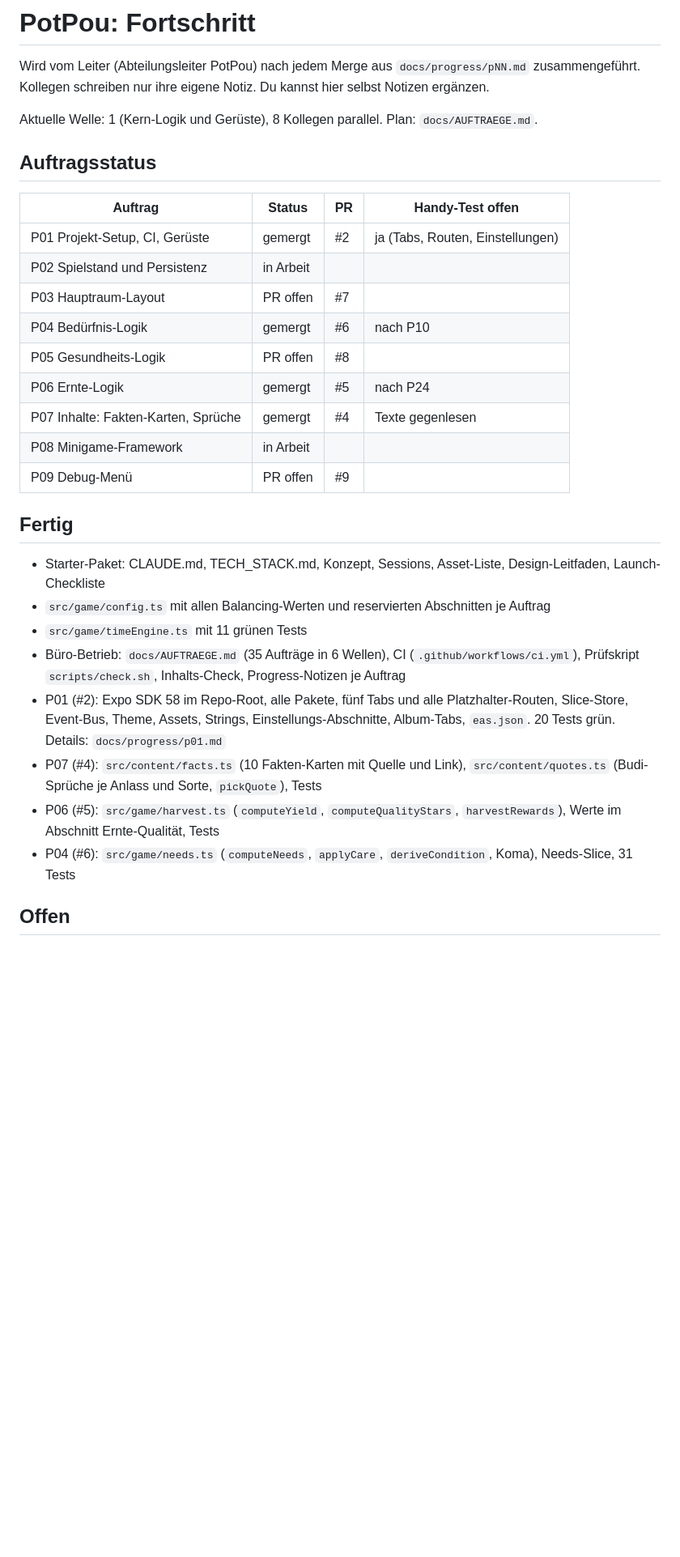
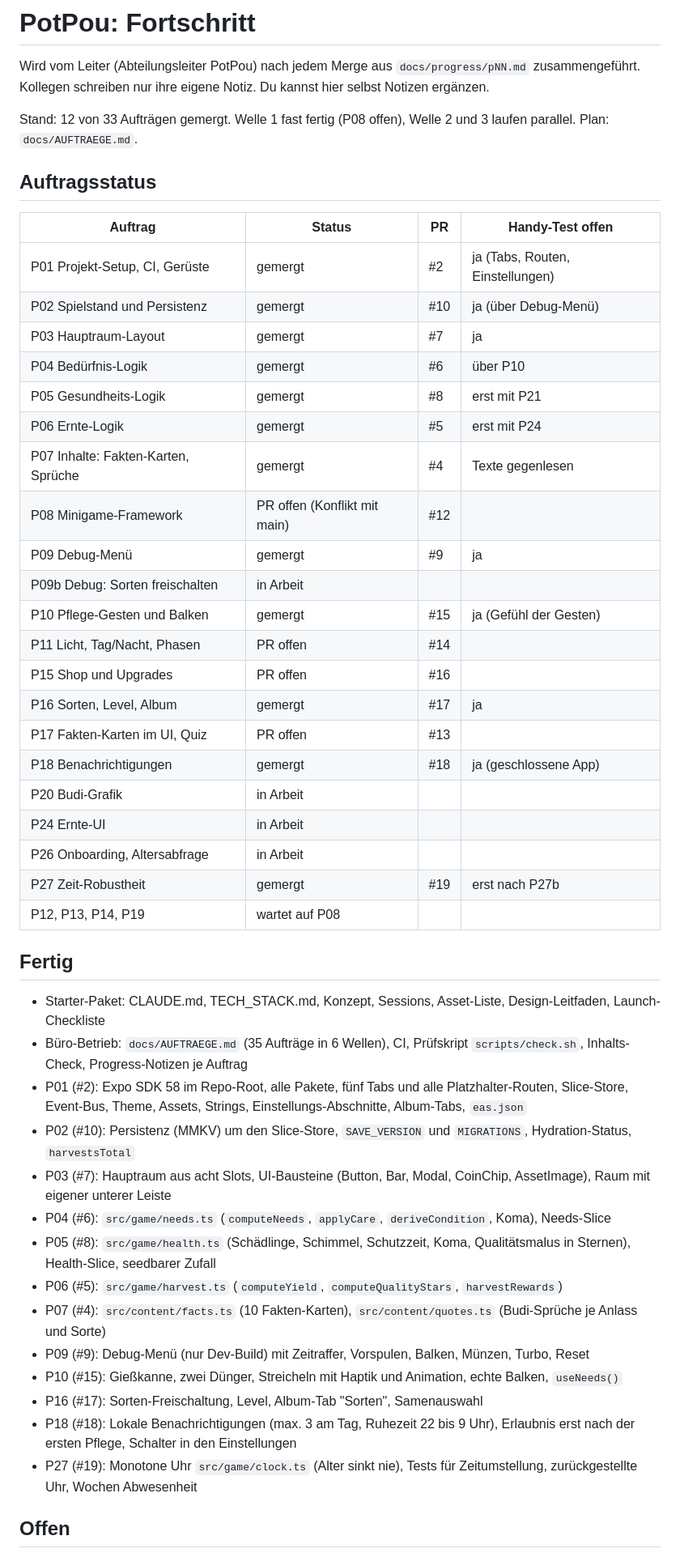
Before and after one commit to neinkob12/pou, a Markdown page: docs/PROGRESS.md, the part around one of its changes. Shown at 81% size. Rendered like a GitHub page; blank space fills up the shorter version.

```diff
--- a/docs/PROGRESS.md
+++ b/docs/PROGRESS.md
@@ -2,32 +2,50 @@
 
 Wird vom Leiter (Abteilungsleiter PotPou) nach jedem Merge aus `docs/progress/pNN.md` zusammengeführt. Kollegen schreiben nur ihre eigene Notiz. Du kannst hier selbst Notizen ergänzen.
 
-Aktuelle Welle: 1 (Kern-Logik und Gerüste), 8 Kollegen parallel. Plan: `docs/AUFTRAEGE.md`.
+Stand: 12 von 33 Aufträgen gemergt. Welle 1 fast fertig (P08 offen), Welle 2 und 3 laufen parallel. Plan: `docs/AUFTRAEGE.md`.
 
 ## Auftragsstatus
 
 | Auftrag | Status | PR | Handy-Test offen |
 | --- | --- | --- | --- |
 | P01 Projekt-Setup, CI, Gerüste | gemergt | #2 | ja (Tabs, Routen, Einstellungen) |
-| P02 Spielstand und Persistenz | in Arbeit | | |
-| P03 Hauptraum-Layout | PR offen | #7 | |
-| P04 Bedürfnis-Logik | gemergt | #6 | nach P10 |
-| P05 Gesundheits-Logik | PR offen | #8 | |
-| P06 Ernte-Logik | gemergt | #5 | nach P24 |
+| P02 Spielstand und Persistenz | gemergt | #10 | ja (über Debug-Menü) |
+| P03 Hauptraum-Layout | gemergt | #7 | ja |
+| P04 Bedürfnis-Logik | gemergt | #6 | über P10 |
+| P05 Gesundheits-Logik | gemergt | #8 | erst mit P21 |
+| P06 Ernte-Logik | gemergt | #5 | erst mit P24 |
 | P07 Inhalte: Fakten-Karten, Sprüche | gemergt | #4 | Texte gegenlesen |
-| P08 Minigame-Framework | in Arbeit | | |
-| P09 Debug-Menü | PR offen | #9 | |
+| P08 Minigame-Framework | PR offen (Konflikt mit main) | #12 | |
+| P09 Debug-Menü | gemergt | #9 | ja |
+| P09b Debug: Sorten freischalten | in Arbeit | | |
+| P10 Pflege-Gesten und Balken | gemergt | #15 | ja (Gefühl der Gesten) |
+| P11 Licht, Tag/Nacht, Phasen | PR offen | #14 | |
+| P15 Shop und Upgrades | PR offen | #16 | |
+| P16 Sorten, Level, Album | gemergt | #17 | ja |
+| P17 Fakten-Karten im UI, Quiz | PR offen | #13 | |
+| P18 Benachrichtigungen | gemergt | #18 | ja (geschlossene App) |
+| P20 Budi-Grafik | in Arbeit | | |
+| P24 Ernte-UI | in Arbeit | | |
+| P26 Onboarding, Altersabfrage | in Arbeit | | |
+| P27 Zeit-Robustheit | gemergt | #19 | erst nach P27b |
+| P12, P13, P14, P19 | wartet auf P08 | | |
 
 ## Fertig
 
 - Starter-Paket: CLAUDE.md, TECH_STACK.md, Konzept, Sessions, Asset-Liste, Design-Leitfaden, Launch-Checkliste
-- `src/game/config.ts` mit allen Balancing-Werten und reservierten Abschnitten je Auftrag
-- `src/game/timeEngine.ts` mit 11 grünen Tests
-- Büro-Betrieb: `docs/AUFTRAEGE.md` (35 Aufträge in 6 Wellen), CI (`.github/workflows/ci.yml`), Prüfskript `scripts/check.sh`, Inhalts-Check, Progress-Notizen je Auftrag
-- P01 (#2): Expo SDK 58 im Repo-Root, alle Pakete, fünf Tabs und alle Platzhalter-Routen, Slice-Store, Event-Bus, Theme, Assets, Strings, Einstellungs-Abschnitte, Album-Tabs, `eas.json`. 20 Tests grün. Details: `docs/progress/p01.md`
-- P07 (#4): `src/content/facts.ts` (10 Fakten-Karten mit Quelle und Link), `src/content/quotes.ts` (Budi-Sprüche je Anlass und Sorte, `pickQuote`), Tests
-- P06 (#5): `src/game/harvest.ts` (`computeYield`, `computeQualityStars`, `harvestRewards`), Werte im Abschnitt Ernte-Qualität, Tests
-- P04 (#6): `src/game/needs.ts` (`computeNeeds`, `applyCare`, `deriveCondition`, Koma), Needs-Slice, 31 Tests
+- Büro-Betrieb: `docs/AUFTRAEGE.md` (35 Aufträge in 6 Wellen), CI, Prüfskript `scripts/check.sh`, Inhalts-Check, Progress-Notizen je Auftrag
+- P01 (#2): Expo SDK 58 im Repo-Root, alle Pakete, fünf Tabs und alle Platzhalter-Routen, Slice-Store, Event-Bus, Theme, Assets, Strings, Einstellungs-Abschnitte, Album-Tabs, `eas.json`
+- P02 (#10): Persistenz (MMKV) um den Slice-Store, `SAVE_VERSION` und `MIGRATIONS`, Hydration-Status, `harvestsTotal`
+- P03 (#7): Hauptraum aus acht Slots, UI-Bausteine (Button, Bar, Modal, CoinChip, AssetImage), Raum mit eigener unterer Leiste
+- P04 (#6): `src/game/needs.ts` (`computeNeeds`, `applyCare`, `deriveCondition`, Koma), Needs-Slice
+- P05 (#8): `src/game/health.ts` (Schädlinge, Schimmel, Schutzzeit, Koma, Qualitätsmalus in Sternen), Health-Slice, seedbarer Zufall
+- P06 (#5): `src/game/harvest.ts` (`computeYield`, `computeQualityStars`, `harvestRewards`)
+- P07 (#4): `src/content/facts.ts` (10 Fakten-Karten), `src/content/quotes.ts` (Budi-Sprüche je Anlass und Sorte)
+- P09 (#9): Debug-Menü (nur Dev-Build) mit Zeitraffer, Vorspulen, Balken, Münzen, Turbo, Reset
+- P10 (#15): Gießkanne, zwei Dünger, Streicheln mit Haptik und Animation, echte Balken, `useNeeds()`
+- P16 (#17): Sorten-Freischaltung, Level, Album-Tab "Sorten", Samenauswahl
+- P18 (#18): Lokale Benachrichtigungen (max. 3 am Tag, Ruhezeit 22 bis 9 Uhr), Erlaubnis erst nach der ersten Pflege, Schalter in den Einstellungen
+- P27 (#19): Monotone Uhr `src/game/clock.ts` (Alter sinkt nie), Tests für Zeitumstellung, zurückgestellte Uhr, Wochen Abwesenheit
 
 ## Offen
 
```
Also changed, not shown: other parts of docs/PROGRESS.md (+60 -24 lines).
